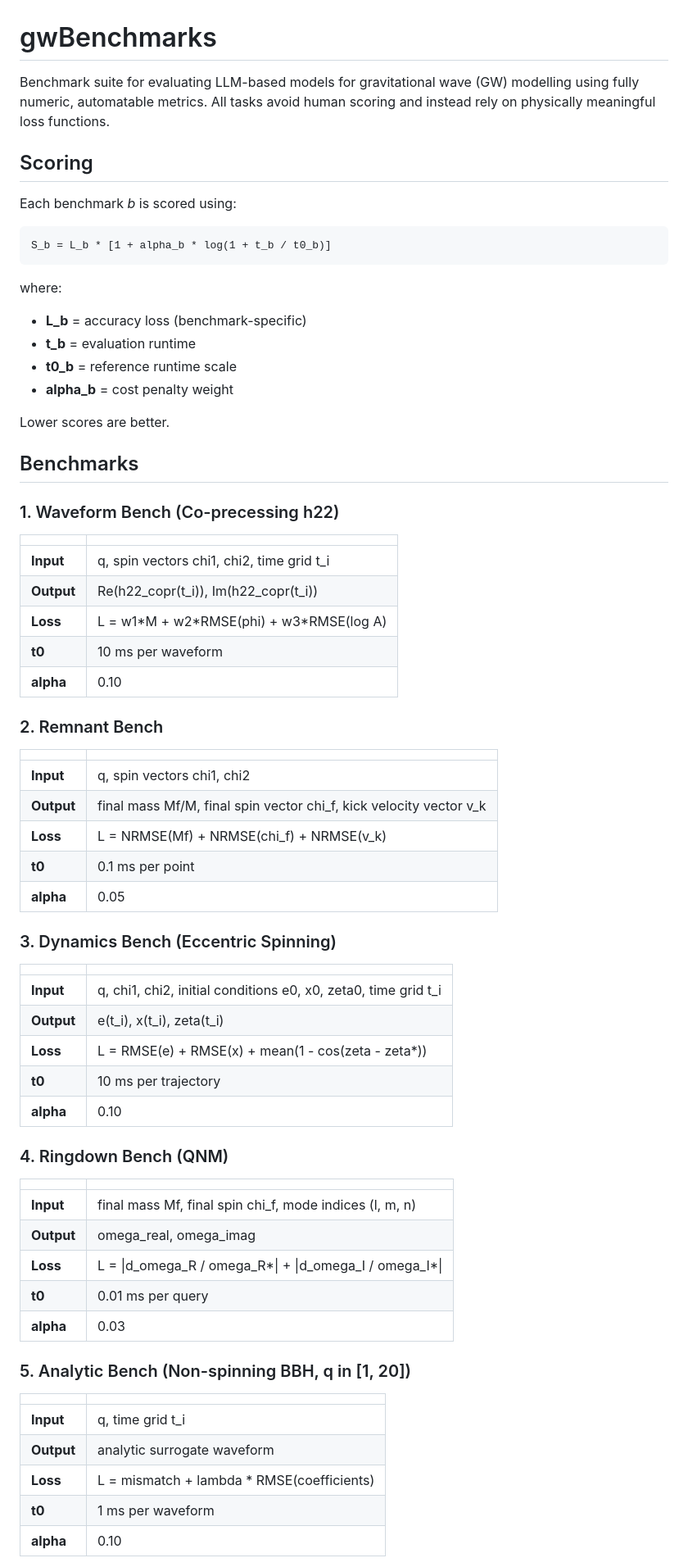
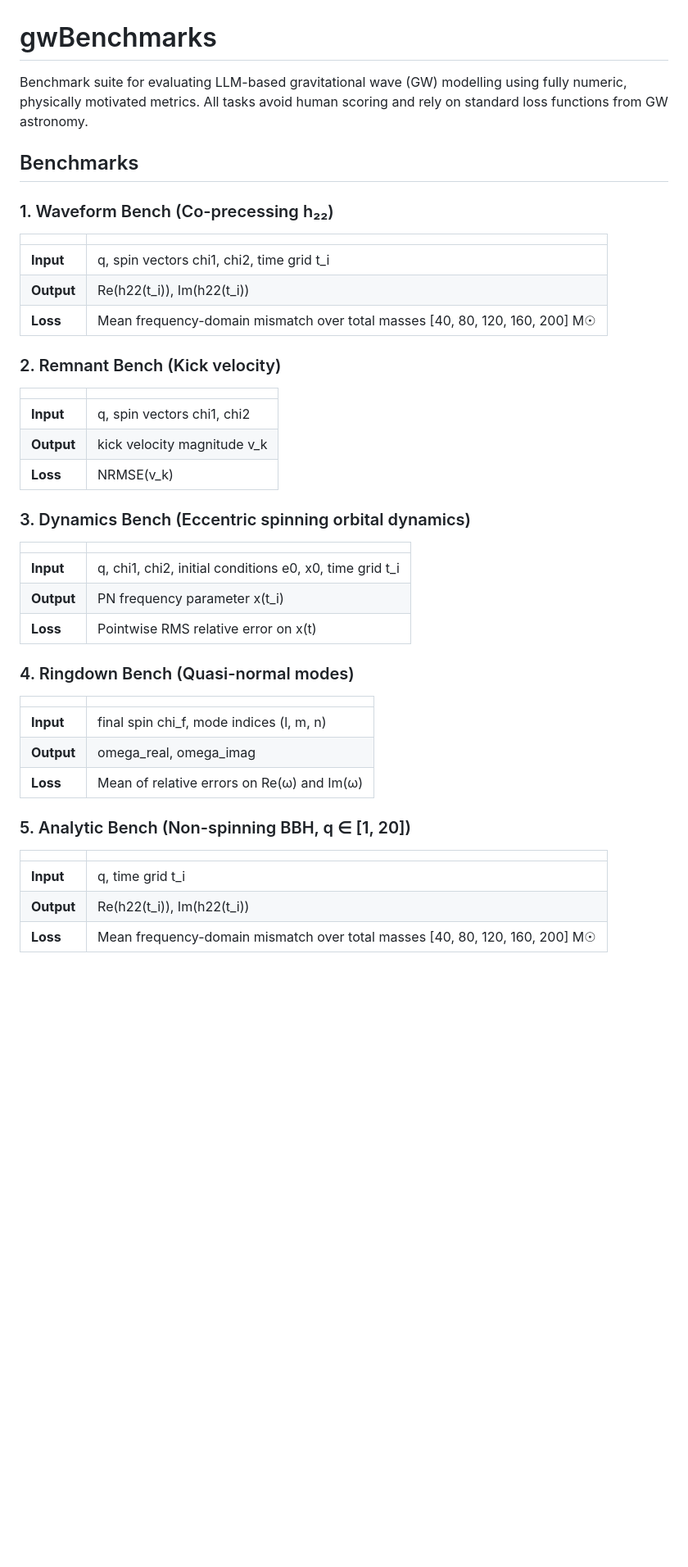
Before and after one commit to tousifislam/gwBenchmarks, a Markdown page: README.md, the part around one of its changes. Shown at 82% size. GitHub-like rendering; blank space fills up the shorter version.

````diff
--- a/README.md
+++ b/README.md
@@ -1,72 +1,46 @@
 # gwBenchmarks
 
-Benchmark suite for evaluating LLM-based models for gravitational wave (GW) modelling using fully numeric, automatable metrics. All tasks avoid human scoring and instead rely on physically meaningful loss functions.
-
-## Scoring
-
-Each benchmark *b* is scored using:
-
-```
-S_b = L_b * [1 + alpha_b * log(1 + t_b / t0_b)]
-```
-
-where:
-- **L_b** = accuracy loss (benchmark-specific)
-- **t_b** = evaluation runtime
-- **t0_b** = reference runtime scale
-- **alpha_b** = cost penalty weight
-
-Lower scores are better.
+Benchmark suite for evaluating LLM-based gravitational wave (GW) modelling using fully numeric, physically motivated metrics. All tasks avoid human scoring and rely on standard loss functions from GW astronomy.
 
 ## Benchmarks
 
-### 1. Waveform Bench (Co-precessing h22)
+### 1. Waveform Bench (Co-precessing h₂₂)
 
 | | |
 |---|---|
 | **Input** | q, spin vectors chi1, chi2, time grid t_i |
-| **Output** | Re(h22_copr(t_i)), Im(h22_copr(t_i)) |
-| **Loss** | L = w1\*M + w2\*RMSE(phi) + w3\*RMSE(log A) |
-| **t0** | 10 ms per waveform |
-| **alpha** | 0.10 |
+| **Output** | Re(h22(t_i)), Im(h22(t_i)) |
+| **Loss** | Mean frequency-domain mismatch over total masses [40, 80, 120, 160, 200] M☉ |
 
-### 2. Remnant Bench
+### 2. Remnant Bench (Kick velocity)
 
 | | |
 |---|---|
 | **Input** | q, spin vectors chi1, chi2 |
-| **Output** | final mass Mf/M, final spin vector chi_f, kick velocity vector v_k |
-| **Loss** | L = NRMSE(Mf) + NRMSE(chi_f) + NRMSE(v_k) |
-| **t0** | 0.1 ms per point |
-| **alpha** | 0.05 |
+| **Output** | kick velocity magnitude v_k |
+| **Loss** | NRMSE(v_k) |
 
-### 3. Dynamics Bench (Eccentric Spinning)
+### 3. Dynamics Bench (Eccentric spinning orbital dynamics)
 
 | | |
 |---|---|
-| **Input** | q, chi1, chi2, initial conditions e0, x0, zeta0, time grid t_i |
-| **Output** | e(t_i), x(t_i), zeta(t_i) |
-| **Loss** | L = RMSE(e) + RMSE(x) + mean(1 - cos(zeta - zeta\*)) |
-| **t0** | 10 ms per trajectory |
-| **alpha** | 0.10 |
+| **Input** | q, chi1, chi2, initial conditions e0, x0, time grid t_i |
+| **Output** | PN frequency parameter x(t_i) |
+| **Loss** | Pointwise RMS relative error on x(t) |
 
-### 4. Ringdown Bench (QNM)
+### 4. Ringdown Bench (Quasi-normal modes)
 
 | | |
 |---|---|
-| **Input** | final mass Mf, final spin chi_f, mode indices (l, m, n) |
+| **Input** | final spin chi_f, mode indices (l, m, n) |
 | **Output** | omega_real, omega_imag |
-| **Loss** | L = \|d_omega_R / omega_R\*\| + \|d_omega_I / omega_I\*\| |
-| **t0** | 0.01 ms per query |
-| **alpha** | 0.03 |
+| **Loss** | Mean of relative errors on Re(ω) and Im(ω) |
 
-### 5. Analytic Bench (Non-spinning BBH, q in [1, 20])
+### 5. Analytic Bench (Non-spinning BBH, q ∈ [1, 20])
 
 | | |
 |---|---|
 | **Input** | q, time grid t_i |
-| **Output** | analytic surrogate waveform |
-| **Loss** | L = mismatch + lambda \* RMSE(coefficients) |
-| **t0** | 1 ms per waveform |
-| **alpha** | 0.10 |
+| **Output** | Re(h22(t_i)), Im(h22(t_i)) |
+| **Loss** | Mean frequency-domain mismatch over total masses [40, 80, 120, 160, 200] M☉ |
 
````
Also changed, not shown: other parts of README.md (+42 -30 lines).
